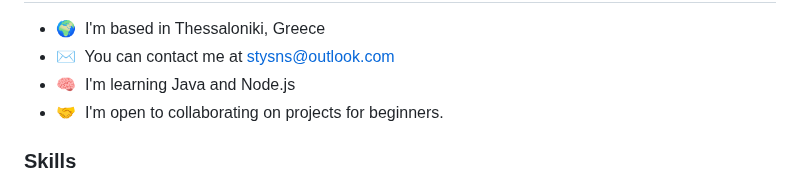
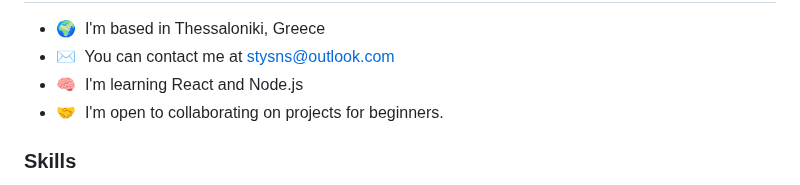
Before and after one commit to Styri/Styri, a Markdown page: README.md, the part around the change. GitHub-like rendering.

```diff
--- a/README.md
+++ b/README.md
@@ -6,7 +6,7 @@ Junior Full Stack Developer
 
 * 🌍  I'm based in Thessaloniki, Greece
 * ✉️  You can contact me at [stysns@outlook.com](mailto:stysns@outlook.com)
-* 🧠  I'm learning Java and Node.js
+* 🧠  I'm learning React and Node.js
 * 🤝  I'm open to collaborating on projects for beginners.
 
 ### Skills
```
